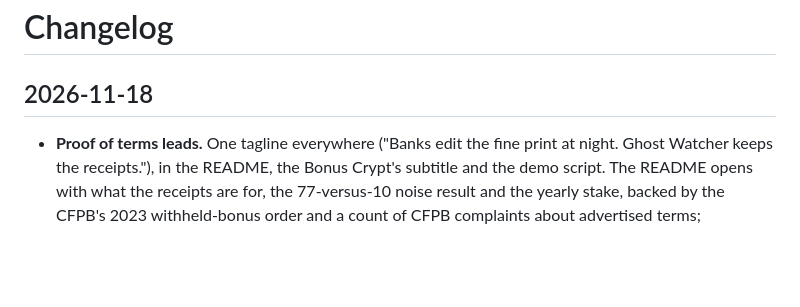
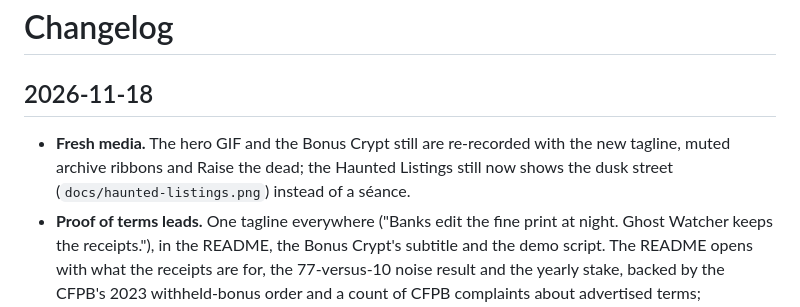
Before and after one commit to blackwingArtisan/ghost-watcher, a Markdown page: CHANGELOG.md, the part around the change. Rendered like a GitHub page; blank space fills up the shorter version.

Commit message:
Re-record the README media and show the Haunted Listings street
Co-Authored-By: Claude Opus 5.5 <noreply@anthropic.com>

```diff
--- a/CHANGELOG.md
+++ b/CHANGELOG.md
@@ -2,6 +2,9 @@
 
 ## 2026-11-18
 
+- **Fresh media.** The hero GIF and the Bonus Crypt still are re-recorded with the new tagline,
+  muted archive ribbons and Raise the dead; the Haunted Listings still now shows the dusk street
+  (`docs/haunted-listings.png`) instead of a séance.
 - **Proof of terms leads.** One tagline everywhere ("Banks edit the fine print at night. Ghost
   Watcher keeps the receipts."), in the README, the Bonus Crypt's subtitle and the demo script. The
   README opens with what the receipts are for, the 77-versus-10 noise result and the yearly stake,
```
Also changed, not shown: JUDGES.md (+1 -1 lines), README.md (+2 -0 lines), docs/bonus-crypt.png, docs/haunted-listings-seance.png (deleted), docs/haunted-listings.png (added), 2 other files.
